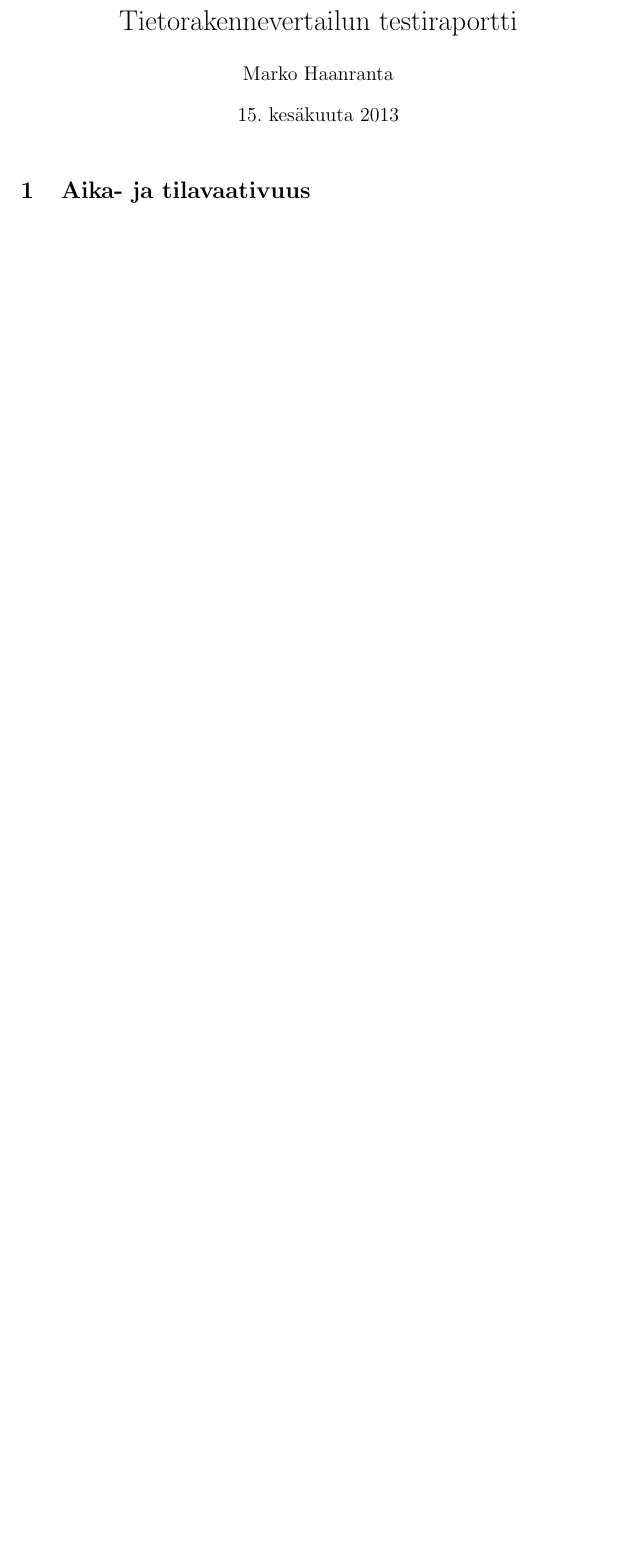
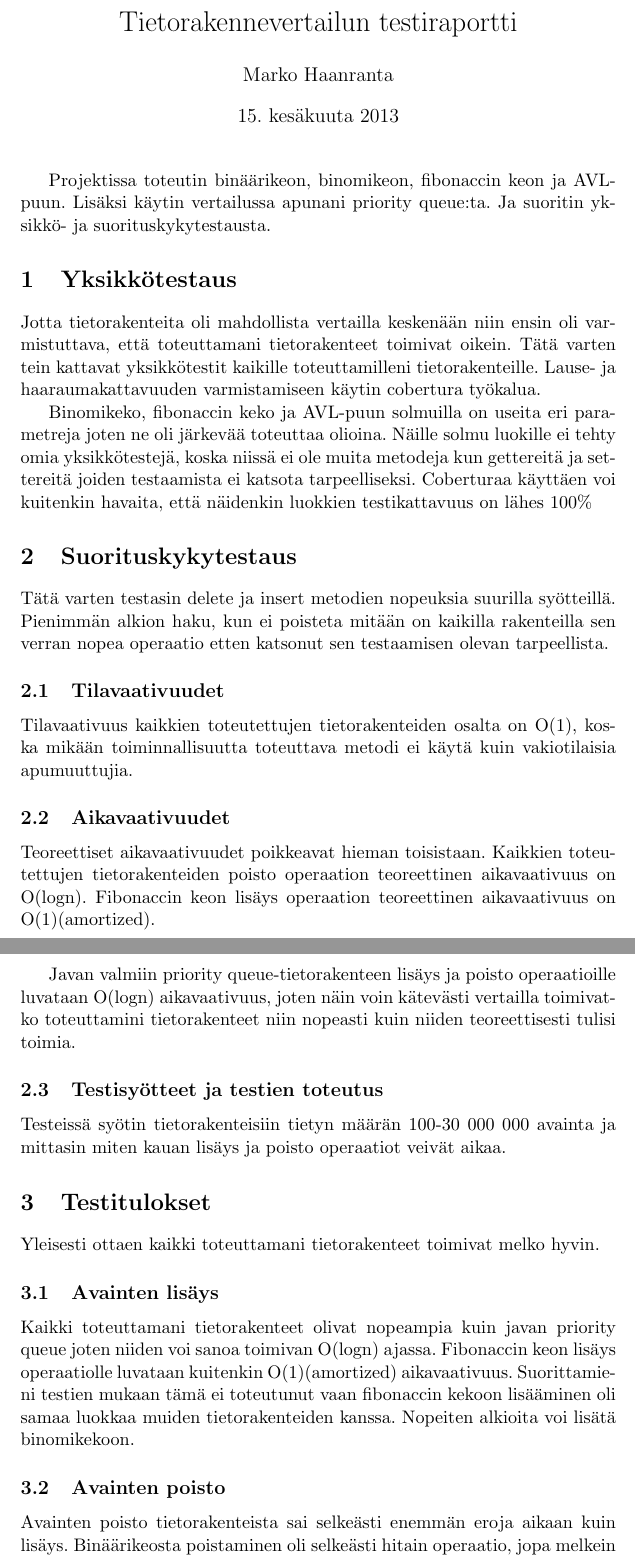
Before and after one commit to madhaanr/tiralabra, a LaTeX document (testiraportti.tex): part of the page before the commit and two parts of pages 1 and 2 of 2 after it, the two joined at a grey line, cut so that both start at the same text, the shorter picture padded with empty space. Compiled offline with pdfLaTeX.

Commit message:
dokumentaatiota

```diff
--- a/testiraportti.tex
+++ b/testiraportti.tex
@@ -9,8 +9,26 @@
 
 \begin{document}
 \maketitle
+Projektissa toteutin binäärikeon, binomikeon, fibonaccin keon ja AVL-puun. Lisäksi käytin vertailussa apunani priority queue:ta.
+Ja suoritin yksikkö- ja suorituskykytestausta.
+\section{Yksikkötestaus}
+Jotta tietorakenteita oli mahdollista vertailla keskenään niin ensin oli varmistuttava, että toteuttamani tietorakenteet toimivat oikein. Tätä varten tein kattavat yksikkötestit kaikille toteuttamilleni tietorakenteille. Lause- ja haaraumakattavuuden varmistamiseen käytin cobertura työkalua.
 
+Binomikeko, fibonaccin keko ja AVL-puun solmuilla on useita eri parametreja joten ne oli järkevää toteuttaa olioina. Näille solmu luokille ei tehty omia yksikkötestejä, koska niissä ei ole muita metodeja kun gettereitä ja settereitä joiden testaamista ei katsota tarpeelliseksi. Coberturaa käyttäen voi kuitenkin havaita, että näidenkin luokkien testikattavuus on lähes 100\%
+\section{Suorituskykytestaus}
+Tätä varten testasin delete ja insert metodien nopeuksia suurilla syötteillä. Pienimmän alkion haku, kun ei poisteta mitään on kaikilla rakenteilla sen verran nopea operaatio etten katsonut sen testaamisen olevan tarpeellista.
+\subsection{Tilavaativuudet}
+Tilavaativuus kaikkien toteutettujen tietorakenteiden osalta on O(1), koska mikään toiminnallisuutta toteuttava metodi ei käytä kuin vakiotilaisia apumuuttujia.
+\subsection{Aikavaativuudet}
+Teoreettiset aikavaativuudet poikkeavat hieman toisistaan. Kaikkien toteutettujen tietorakenteiden poisto operaation teoreettinen aikavaativuus on O(logn). Fibonaccin keon lisäys operaation teoreettinen aikavaativuus on O(1)(amortized).
 
-\section{Aika- ja tilavaativuus}
-
+Javan valmiin priority queue-tietorakenteen lisäys ja poisto operaatioille luvataan O(logn) aikavaativuus, joten näin voin kätevästi vertailla toimivatko toteuttamini tietorakenteet niin nopeasti kuin niiden teoreettisesti tulisi toimia.
+\subsection{Testisyötteet ja testien toteutus}
+Testeissä syötin tietorakenteisiin tietyn määrän 100-30 000 000 avainta ja mittasin miten kauan lisäys ja poisto operaatiot veivät aikaa.
+\section{Testitulokset}
+Yleisesti ottaen kaikki toteuttamani tietorakenteet toimivat melko hyvin.
+\subsection{Avainten lisäys}
+Kaikki toteuttamani tietorakenteet olivat nopeampia kuin javan priority queue joten niiden voi sanoa toimivan O(logn) ajassa. Fibonaccin keon lisäys operaatiolle luvataan kuitenkin O(1)(amortized) aikavaativuus. Suorittamieni testien mukaan tämä ei toteutunut vaan fibonaccin kekoon lisääminen oli samaa luokkaa muiden tietorakenteiden kanssa. Nopeiten alkioita voi lisätä binomikekoon.
+\subsection{Avainten poisto}
+Avainten poisto tietorakenteista sai selkeästi enemmän eroja aikaan kuin lisäys. Binäärikeosta poistaminen oli selkeästi hitain operaatio, jopa melkein 3 kertaa hitaampi kuin poisto seuraavaksi hitaimmasta eli priority queuesta.
 \end{document}
```
Also changed, not shown: testiraportti.pdf (added), 2 other files.
